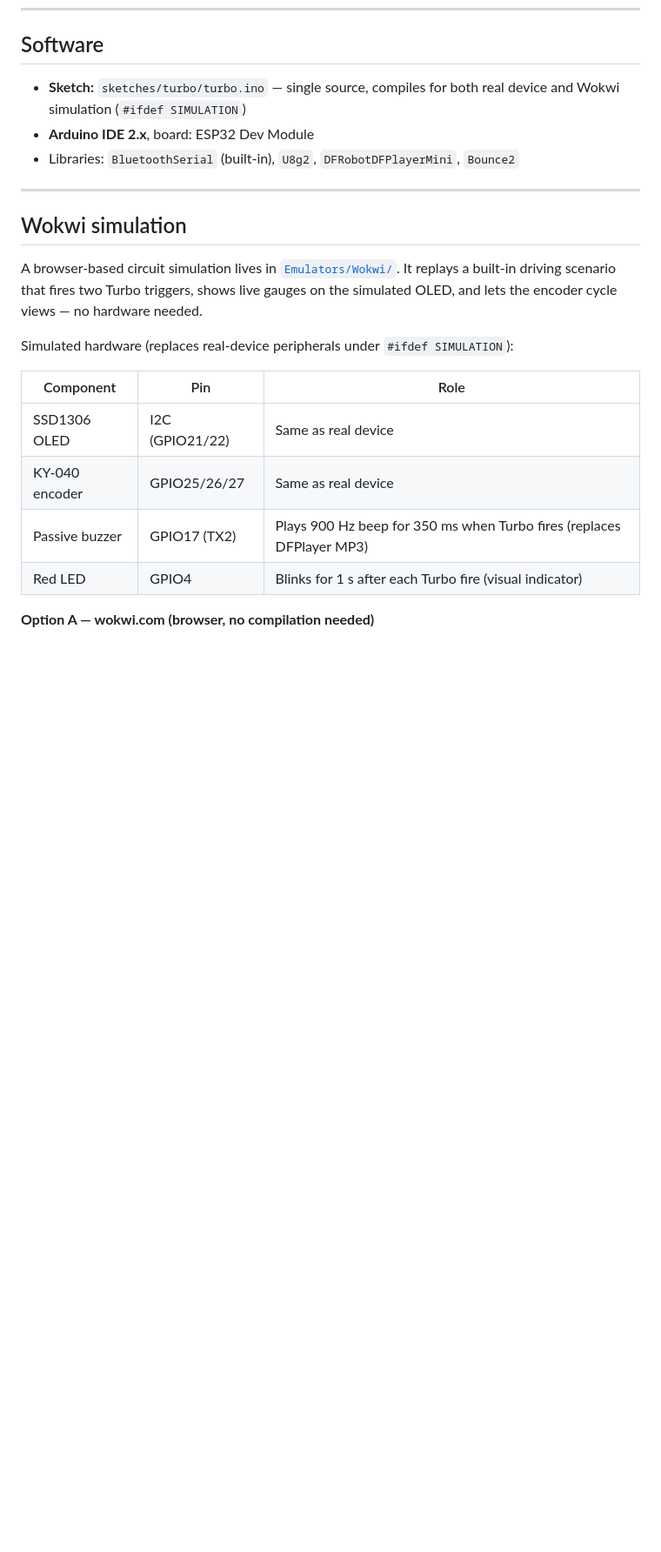
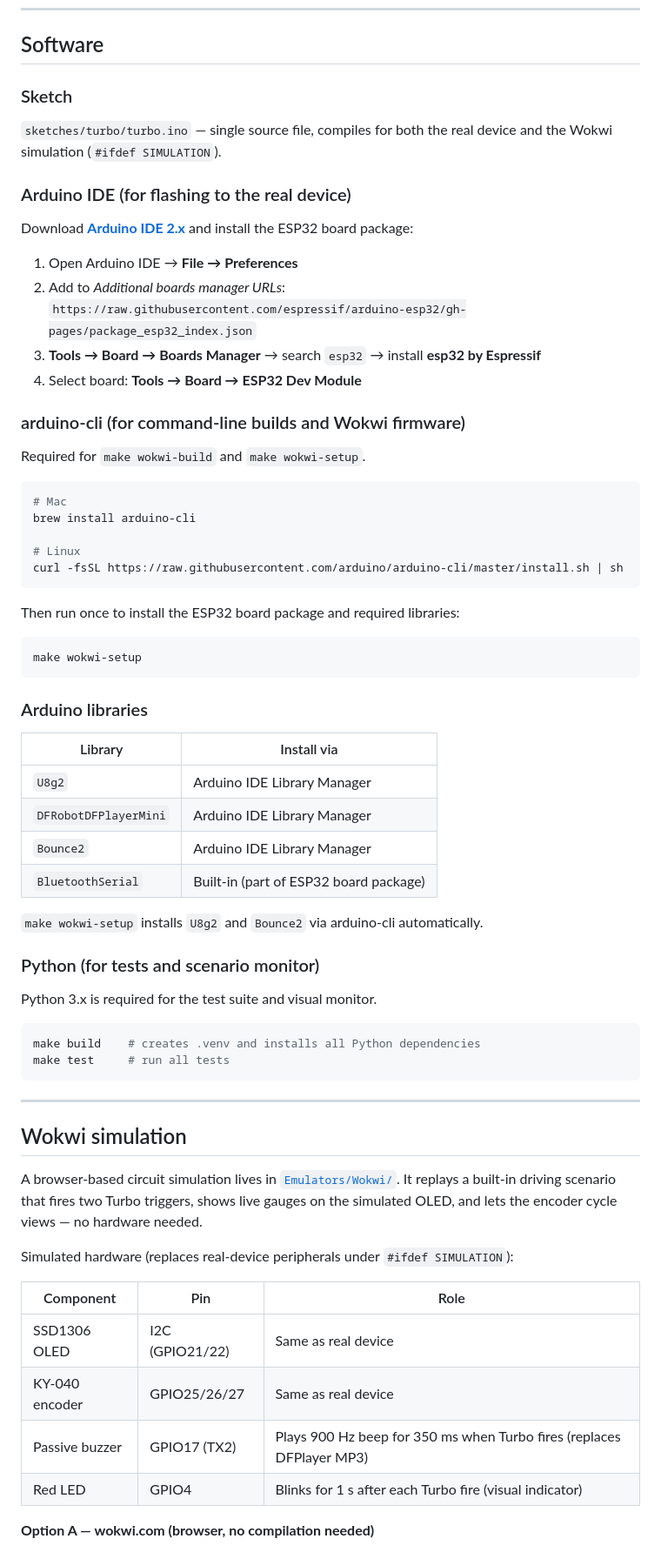
Before and after one commit to marcelovani/arduino-obd2-turbo, a Markdown page: README.md, the part around one of its changes. Shown at 87% size. GitHub-like rendering; blank space fills up the shorter version.

Commit message:
docs: expand Software section with install instructions and download links
Co-Authored-By: Claude Sonnet 4.6 <noreply@anthropic.com>

````diff
--- a/README.md
+++ b/README.md
@@ -59,10 +59,59 @@ your first real-car test.
 
 ## Software
 
-- **Sketch:** `sketches/turbo/turbo.ino` — single source, compiles for both
-  real device and Wokwi simulation (`#ifdef SIMULATION`)
-- **Arduino IDE 2.x**, board: ESP32 Dev Module
-- Libraries: `BluetoothSerial` (built-in), `U8g2`, `DFRobotDFPlayerMini`, `Bounce2`
+### Sketch
+
+`sketches/turbo/turbo.ino` — single source file, compiles for both the real
+device and the Wokwi simulation (`#ifdef SIMULATION`).
+
+### Arduino IDE (for flashing to the real device)
+
+Download **[Arduino IDE 2.x](https://www.arduino.cc/en/software)** and install
+the ESP32 board package:
+
+1. Open Arduino IDE → **File → Preferences**
+2. Add to _Additional boards manager URLs_:
+   `https://raw.githubusercontent.com/espressif/arduino-esp32/gh-pages/package_esp32_index.json`
+3. **Tools → Board → Boards Manager** → search `esp32` → install **esp32 by Espressif**
+4. Select board: **Tools → Board → ESP32 Dev Module**
+
+### arduino-cli (for command-line builds and Wokwi firmware)
+
+Required for `make wokwi-build` and `make wokwi-setup`.
+
+```bash
+# Mac
+brew install arduino-cli
+
+# Linux
+curl -fsSL https://raw.githubusercontent.com/arduino/arduino-cli/master/install.sh | sh
+```
+
+Then run once to install the ESP32 board package and required libraries:
+
+```bash
+make wokwi-setup
+```
+
+### Arduino libraries
+
+| Library               | Install via                            |
+| --------------------- | -------------------------------------- |
+| `U8g2`                | Arduino IDE Library Manager            |
+| `DFRobotDFPlayerMini` | Arduino IDE Library Manager            |
+| `Bounce2`             | Arduino IDE Library Manager            |
+| `BluetoothSerial`     | Built-in (part of ESP32 board package) |
+
+`make wokwi-setup` installs `U8g2` and `Bounce2` via arduino-cli automatically.
+
+### Python (for tests and scenario monitor)
+
+Python 3.x is required for the test suite and visual monitor.
+
+```bash
+make build    # creates .venv and installs all Python dependencies
+make test     # run all tests
+```
 
 ---
 
@@ -74,12 +123,12 @@ gauges on the simulated OLED, and lets the encoder cycle views — no hardware n
 
 Simulated hardware (replaces real-device peripherals under `#ifdef SIMULATION`):
 
-| Component | Pin | Role |
-| --------- | --- | ---- |
-| SSD1306 OLED | I2C (GPIO21/22) | Same as real device |
-| KY-040 encoder | GPIO25/26/27 | Same as real device |
-| Passive buzzer | GPIO17 (TX2) | Plays 900 Hz beep for 350 ms when Turbo fires (replaces DFPlayer MP3) |
-| Red LED | GPIO4 | Blinks for 1 s after each Turbo fire (visual indicator) |
+| Component      | Pin             | Role                                                                  |
+| -------------- | --------------- | --------------------------------------------------------------------- |
+| SSD1306 OLED   | I2C (GPIO21/22) | Same as real device                                                   |
+| KY-040 encoder | GPIO25/26/27    | Same as real device                                                   |
+| Passive buzzer | GPIO17 (TX2)    | Plays 900 Hz beep for 350 ms when Turbo fires (replaces DFPlayer MP3) |
+| Red LED        | GPIO4           | Blinks for 1 s after each Turbo fire (visual indicator)               |
 
 **Option A — wokwi.com (browser, no compilation needed)**
 
````
Also changed, not shown: other parts of README.md (+13 -1 lines).
